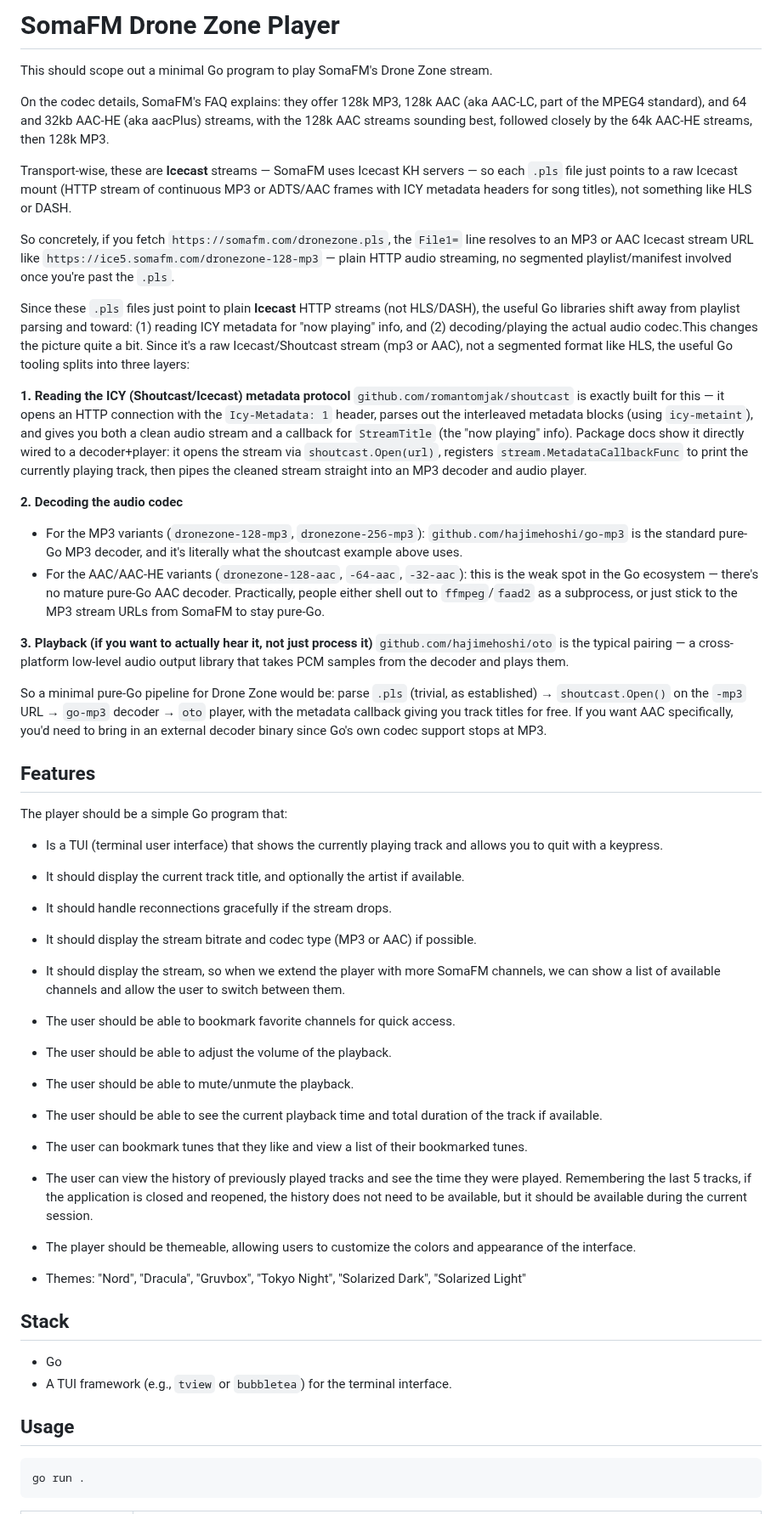
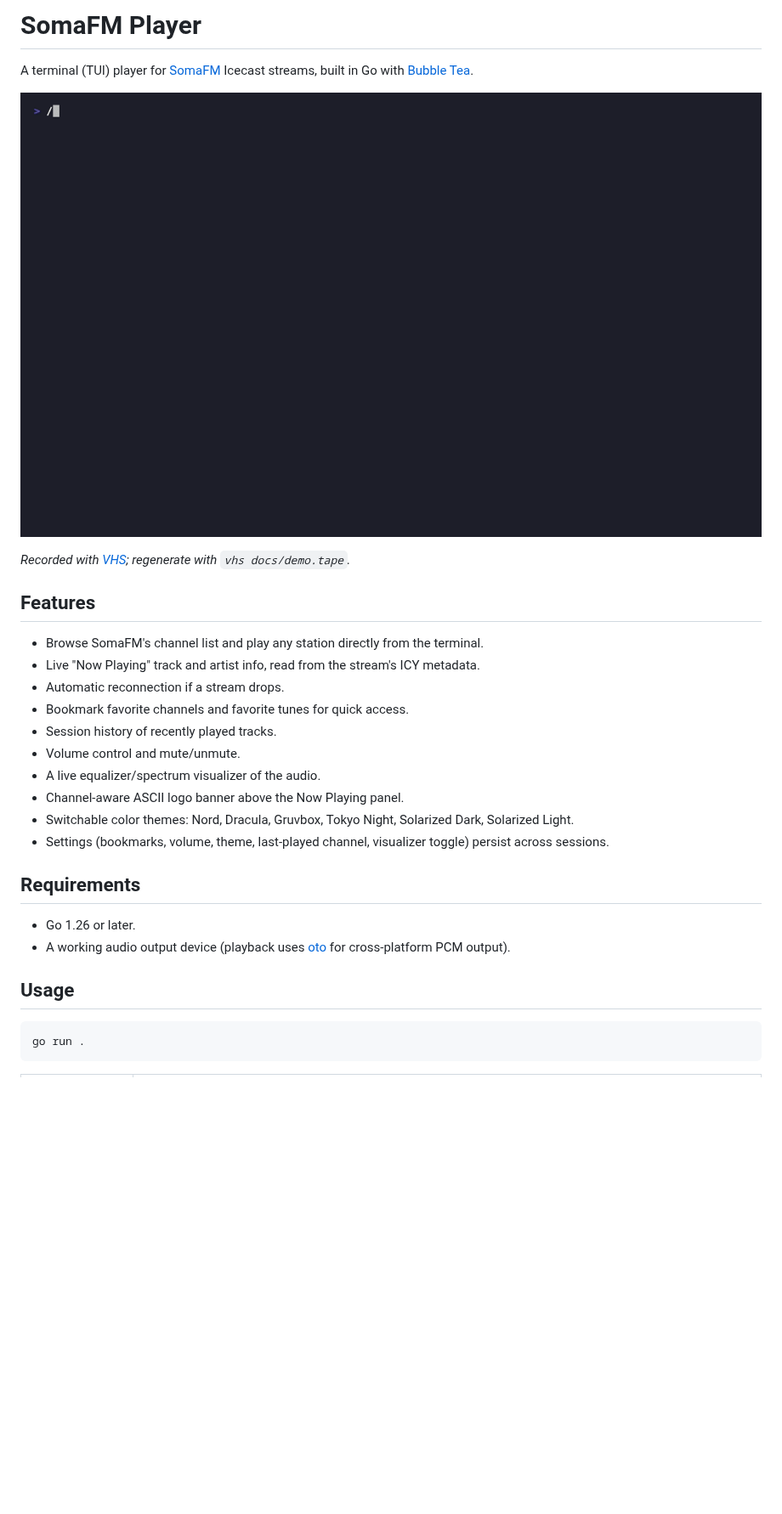
Before and after one commit to jonasbn/somafm-player, a Markdown page: README.md, the part around one of its changes. Shown at 85% size. GitHub-like rendering; pictures changed too: docs/demo.gif (added); blank space fills up the shorter version.

Commit message:
docs: rewrite README as feature/usage front page, add VHS demo
README now leads with what the app does and how to use it; the
exploratory design narrative moved to docs/superpowers/specs and plans
earlier. Credits now list the direct Go modules in use and thank SomaFM.

Adds docs/demo.tape (a VHS script, seeded with an isolated config so it
never touches the real ~/.config/somafm-player/config.json) and the
docs/demo.gif it produces, showing channel switching and theme cycling.

Co-Authored-By: Claude Sonnet 5 <noreply@anthropic.com>

````diff
--- a/README.md
+++ b/README.md
@@ -1,55 +1,32 @@
-# SomaFM Drone Zone Player
+# SomaFM Player
 
-This should scope out a minimal Go program to play SomaFM's Drone Zone stream.
+A terminal (TUI) player for [SomaFM](https://somafm.com) Icecast streams, built in Go with [Bubble Tea](https://github.com/charmbracelet/bubbletea).
 
-On the codec details, SomaFM's FAQ explains: they offer 128k MP3, 128k AAC (aka AAC-LC, part of the MPEG4 standard), and 64 and 32kb AAC-HE (aka aacPlus) streams, with the 128k AAC streams sounding best, followed closely by the 64k AAC-HE streams, then 128k MP3.
+![Demo of somafm-player: playing Drone Zone, switching to Groove Salad, then cycling themes](docs/demo.gif)
 
-Transport-wise, these are **Icecast** streams — SomaFM uses Icecast KH servers — so each `.pls` file just points to a raw Icecast mount (HTTP stream of continuous MP3 or ADTS/AAC frames with ICY metadata headers for song titles), not something like HLS or DASH.
-
-So concretely, if you fetch `https://somafm.com/dronezone.pls`, the `File1=` line resolves to an MP3 or AAC Icecast stream URL like `https://ice5.somafm.com/dronezone-128-mp3` — plain HTTP audio streaming, no segmented playlist/manifest involved once you're past the `.pls`.
-
-Since these `.pls` files just point to plain **Icecast** HTTP streams (not HLS/DASH), the useful Go libraries shift away from playlist parsing and toward: (1) reading ICY metadata for "now playing" info, and (2) decoding/playing the actual audio codec.This changes the picture quite a bit. Since it's a raw Icecast/Shoutcast stream (mp3 or AAC), not a segmented format like HLS, the useful Go tooling splits into three layers:
-
-**1. Reading the ICY (Shoutcast/Icecast) metadata protocol**
-`github.com/romantomjak/shoutcast` is exactly built for this — it opens an HTTP connection with the `Icy-Metadata: 1` header, parses out the interleaved metadata blocks (using `icy-metaint`), and gives you both a clean audio stream and a callback for `StreamTitle` (the "now playing" info). Package docs show it directly wired to a decoder+player: it opens the stream via `shoutcast.Open(url)`, registers `stream.MetadataCallbackFunc` to print the currently playing track, then pipes the cleaned stream straight into an MP3 decoder and audio player.
-
-**2. Decoding the audio codec**
-
-- For the MP3 variants (`dronezone-128-mp3`, `dronezone-256-mp3`): `github.com/hajimehoshi/go-mp3` is the standard pure-Go MP3 decoder, and it's literally what the shoutcast example above uses.
-- For the AAC/AAC-HE variants (`dronezone-128-aac`, `-64-aac`, `-32-aac`): this is the weak spot in the Go ecosystem — there's no mature pure-Go AAC decoder. Practically, people either shell out to `ffmpeg`/`faad2` as a subprocess, or just stick to the MP3 stream URLs from SomaFM to stay pure-Go.
-
-**3. Playback (if you want to actually hear it, not just process it)**
-`github.com/hajimehoshi/oto` is the typical pairing — a cross-platform low-level audio output library that takes PCM samples from the decoder and plays them.
-
-So a minimal pure-Go pipeline for Drone Zone would be: parse `.pls` (trivial, as established) → `shoutcast.Open()` on the `-mp3` URL → `go-mp3` decoder → `oto` player, with the metadata callback giving you track titles for free. If you want AAC specifically, you'd need to bring in an external decoder binary since Go's own codec support stops at MP3.
+*Recorded with [VHS](https://github.com/charmbracelet/vhs); regenerate with `vhs docs/demo.tape`.*
 
 ## Features
 
-The player should be a simple Go program that:
+- Browse SomaFM's channel list and play any station directly from the terminal.
+- Live "Now Playing" track and artist info, read from the stream's ICY metadata.
+- Automatic reconnection if a stream drops.
+- Bookmark favorite channels and favorite tunes for quick access.
+- Session history of recently played tracks.
+- Volume control and mute/unmute.
+- A live equalizer/spectrum visualizer of the audio.
+- Channel-aware ASCII logo banner above the Now Playing panel.
+- Switchable color themes: Nord, Dracula, Gruvbox, Tokyo Night, Solarized Dark, Solarized Light.
+- Settings (bookmarks, volume, theme, last-played channel, visualizer toggle) persist across sessions.
 
-- Is a TUI (terminal user interface) that shows the currently playing track and allows you to quit with a keypress.
-- It should display the current track title, and optionally the artist if available.
-- It should handle reconnections gracefully if the stream drops.
-- It should display the stream bitrate and codec type (MP3 or AAC) if possible.
-- It should display the stream, so when we extend the player with more SomaFM channels, we can show a list of available channels and allow the user to switch between them.
-- The user should be able to bookmark favorite channels for quick access.
-- The user should be able to adjust the volume of the playback.
-- The user should be able to mute/unmute the playback.
-- The user should be able to see the current playback time and total duration of the track if available.
-- The user can bookmark tunes that they like and view a list of their bookmarked tunes.
-- The user can view the history of previously played tracks and see the time they were played. Remembering the last 5 tracks, if the application is closed and reopened, the history does not need to be available, but it should be available during the current session.
+## Requirements
 
-- The player should be themeable, allowing users to customize the colors and appearance of the interface.
-- Themes: "Nord", "Dracula", "Gruvbox", "Tokyo Night", "Solarized Dark", "Solarized Light"
-
-## Stack
-
-- Go
-- A TUI framework (e.g., `tview` or `bubbletea`) for the terminal interface.
+- Go 1.26 or later.
+- A working audio output device (playback uses [oto](https://github.com/hajimehoshi/oto) for cross-platform PCM output).
 
 ## Usage
 
-```
+```sh
 go run .
 ```
 
````
Also changed, not shown: other parts of README.md (+22 -2 lines), 2 other files.
